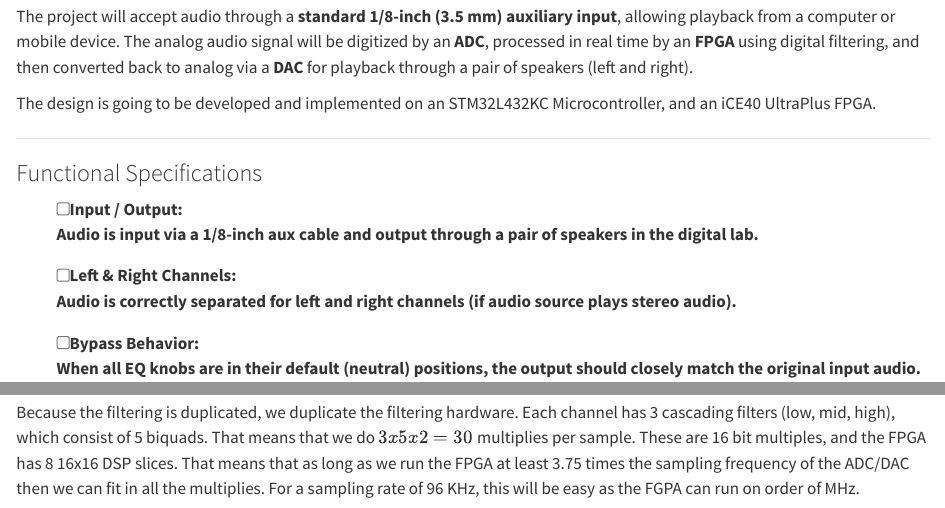
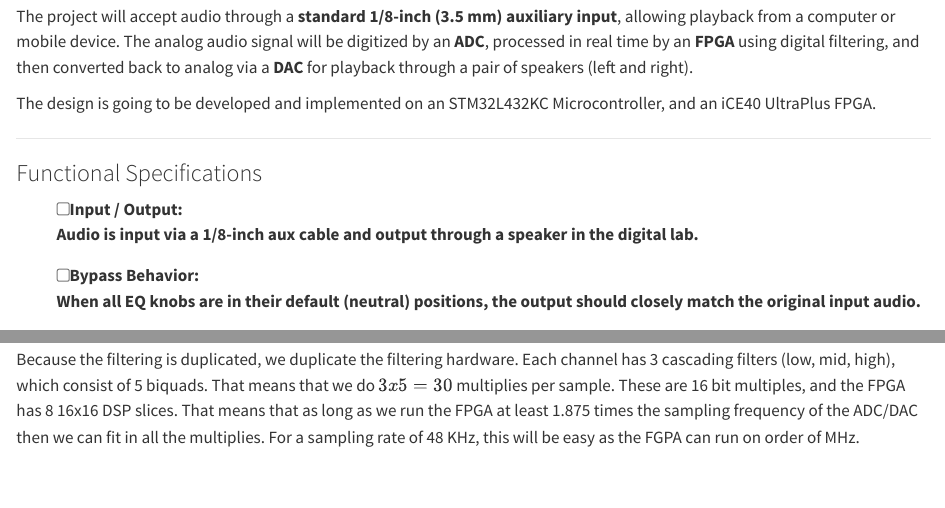
Before and after one commit to eoinoconnell04/E155-Project, a Quarto document (project.qmd): the page in a window 1100 px wide, from 270 px down, and a second part further down, joined at a grey line. Rendered offline with R 4.5, knitr and Pandoc in place of Quarto, with nearby package versions.

Commit message:
removed stereo

```diff
--- a/project.qmd
+++ b/project.qmd
@@ -18,10 +18,7 @@ The design is going to be developed and implemented on an STM32L432KC Microcontr
 ### Functional Specifications
 
 - [ ] **Input / Output**:
-  Audio is input via a 1/8-inch aux cable and output through a pair of speakers in the digital lab.
-
-- [ ] **Left & Right Channels**:
-  Audio is correctly separated for left and right channels (if audio source plays stereo audio).
+  Audio is input via a 1/8-inch aux cable and output through a speaker in the digital lab.
 
 - [ ] **Bypass Behavior**:
   When all EQ knobs are in their default (neutral) positions, the output should closely match the original input audio.
@@ -129,4 +126,4 @@ Overall, the design easily meets real-time performance needs: 48 kHz sample rate
 
 **LUT Usage**
 
-Because the filtering is duplicated, we duplicate the filtering hardware. Each channel has 3 cascading filters (low, mid, high), which consist of 5 biquads. That means that we do $3 x 5 x 2 = 30$ multiplies per sample. These are 16 bit multiples, and the FPGA has 8 16x16 DSP slices. That means that as long as we run the FPGA at least 3.75 times the sampling frequency of the ADC/DAC then we can fit in all the multiplies. For a sampling rate of 96 KHz, this will be easy as the FGPA can run on order of MHz.
+Because the filtering is duplicated, we duplicate the filtering hardware. Each channel has 3 cascading filters (low, mid, high), which consist of 5 biquads. That means that we do $3 x 5 = 30$ multiplies per sample. These are 16 bit multiples, and the FPGA has 8 16x16 DSP slices. That means that as long as we run the FPGA at least 1.875 times the sampling frequency of the ADC/DAC then we can fit in all the multiplies. For a sampling rate of 48 KHz, this will be easy as the FGPA can run on order of MHz.
```
